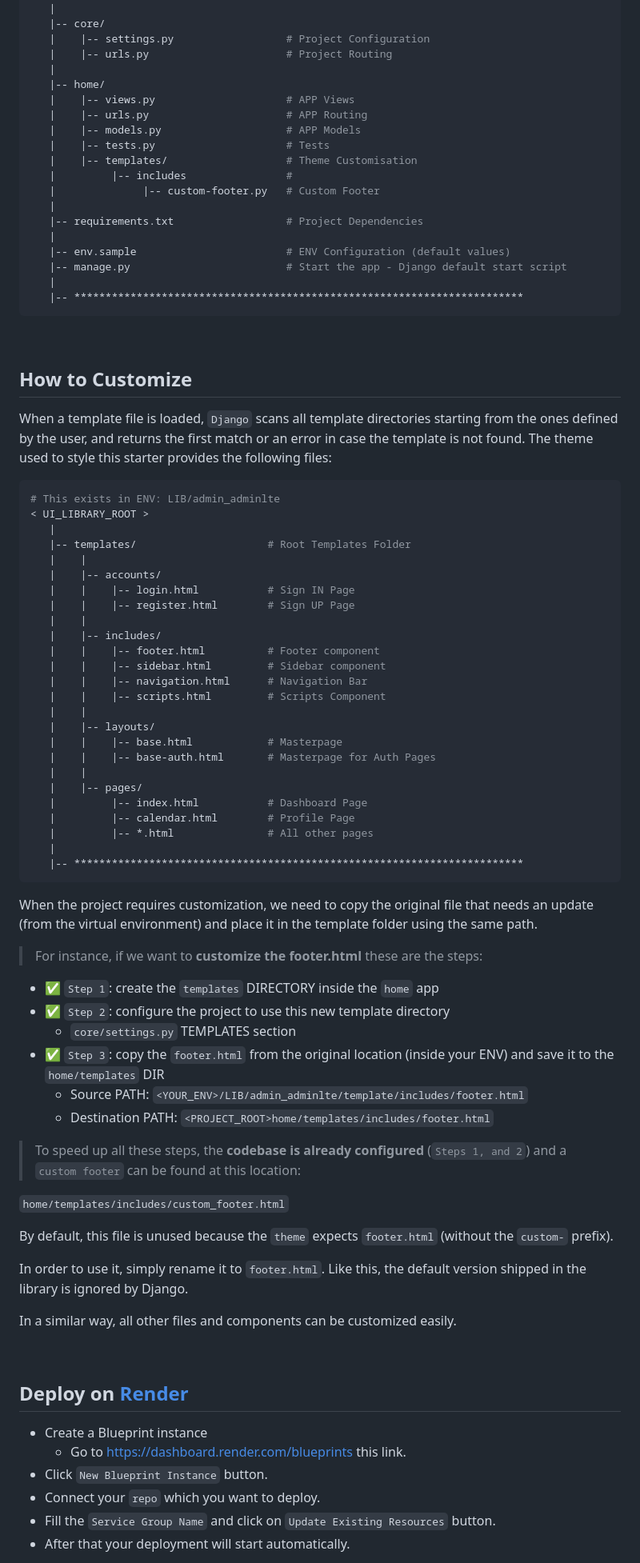
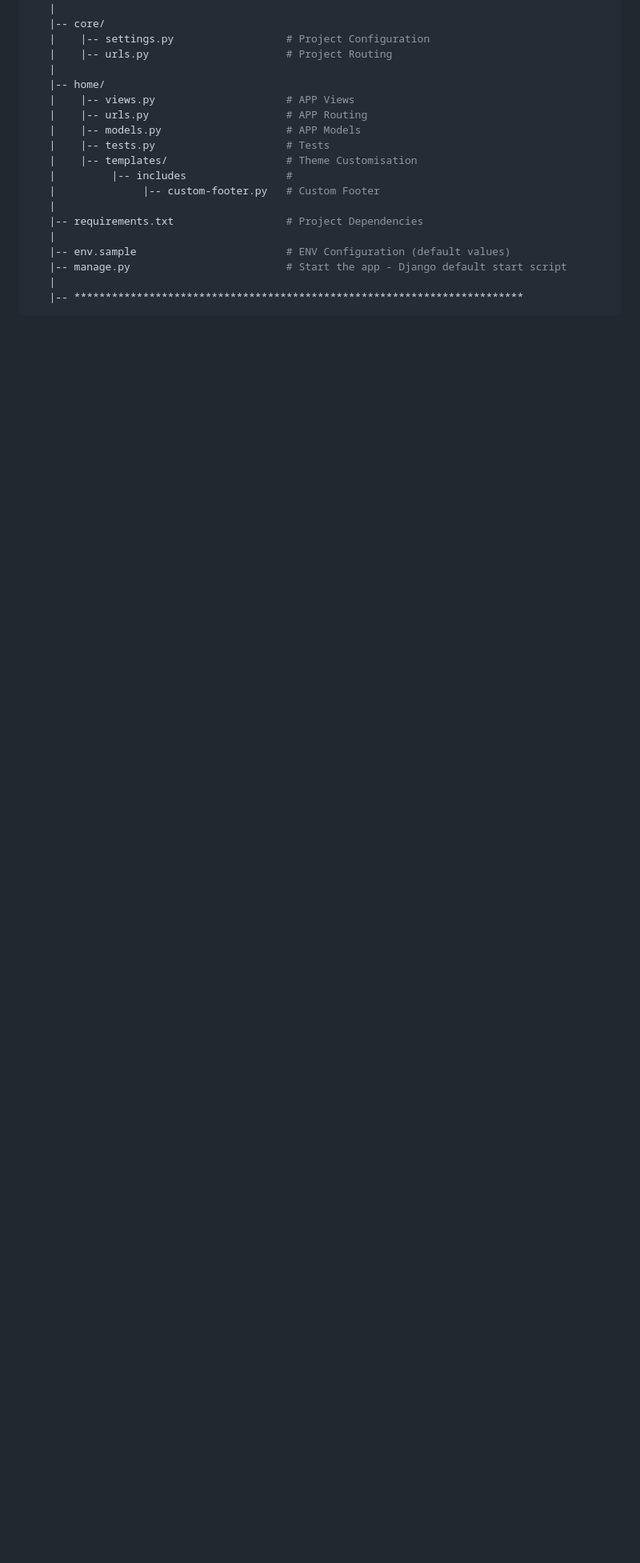
Before and after one commit to app-generator/django-dynamic-services, a Markdown page: README.md, the part around the change printed below. Shown: that part at 80% size. Drawn GitHub-style; blank space fills up the shorter version.

````diff
--- a/README.md
+++ b/README.md
@@ -120,68 +156,3 @@ The project is coded using a simple and intuitive structure presented below:
 
 <br />
 
-## How to Customize
-
-When a template file is loaded, `Django` scans all template directories starting from the ones defined by the user, and returns the first match or an error in case the template is not found.
-The theme used to style this starter provides the following files:
-
-```bash
-# This exists in ENV: LIB/admin_adminlte
-< UI_LIBRARY_ROOT >
-   |
-   |-- templates/                     # Root Templates Folder
-   |    |
-   |    |-- accounts/
-   |    |    |-- login.html           # Sign IN Page
-   |    |    |-- register.html        # Sign UP Page
-   |    |
-   |    |-- includes/
-   |    |    |-- footer.html          # Footer component
-   |    |    |-- sidebar.html         # Sidebar component
-   |    |    |-- navigation.html      # Navigation Bar
-   |    |    |-- scripts.html         # Scripts Component
-   |    |
-   |    |-- layouts/
-   |    |    |-- base.html            # Masterpage
-   |    |    |-- base-auth.html       # Masterpage for Auth Pages
-   |    |
-   |    |-- pages/
-   |         |-- index.html           # Dashboard Page
-   |         |-- calendar.html        # Profile Page
-   |         |-- *.html               # All other pages
-   |
-   |-- ************************************************************************
-```
-
-When the project requires customization, we need to copy the original file that needs an update (from the virtual environment) and place it in the template folder using the same path.
-
-> For instance, if we want to **customize the footer.html** these are the steps:
-
-- ✅ `Step 1`: create the `templates` DIRECTORY inside the `home` app
-- ✅ `Step 2`: configure the project to use this new template directory
-  - `core/settings.py` TEMPLATES section
-- ✅ `Step 3`: copy the `footer.html` from the original location (inside your ENV) and save it to the `home/templates` DIR
-  - Source PATH: `<YOUR_ENV>/LIB/admin_adminlte/template/includes/footer.html`
-  - Destination PATH: `<PROJECT_ROOT>home/templates/includes/footer.html`
-
-> To speed up all these steps, the **codebase is already configured** (`Steps 1, and 2`) and a `custom footer` can be found at this location:
-
-`home/templates/includes/custom_footer.html`
-
-By default, this file is unused because the `theme` expects `footer.html` (without the `custom-` prefix).
-
-In order to use it, simply rename it to `footer.html`. Like this, the default version shipped in the library is ignored by Django.
-
-In a similar way, all other files and components can be customized easily.
-
-<br />
-
-## Deploy on [Render](https://render.com/)
-
-- Create a Blueprint instance
-  - Go to https://dashboard.render.com/blueprints this link.
-- Click `New Blueprint Instance` button.
-- Connect your `repo` which you want to deploy.
-- Fill the `Service Group Name` and click on `Update Existing Resources` button.
-- After that your deployment will start automatically.
-
````
Also changed, not shown: other parts of README.md (+52 -42 lines).
